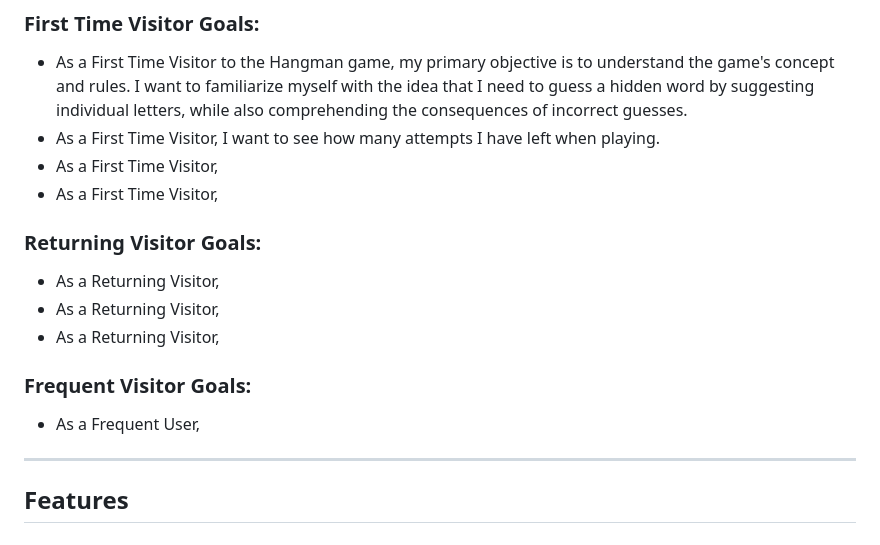
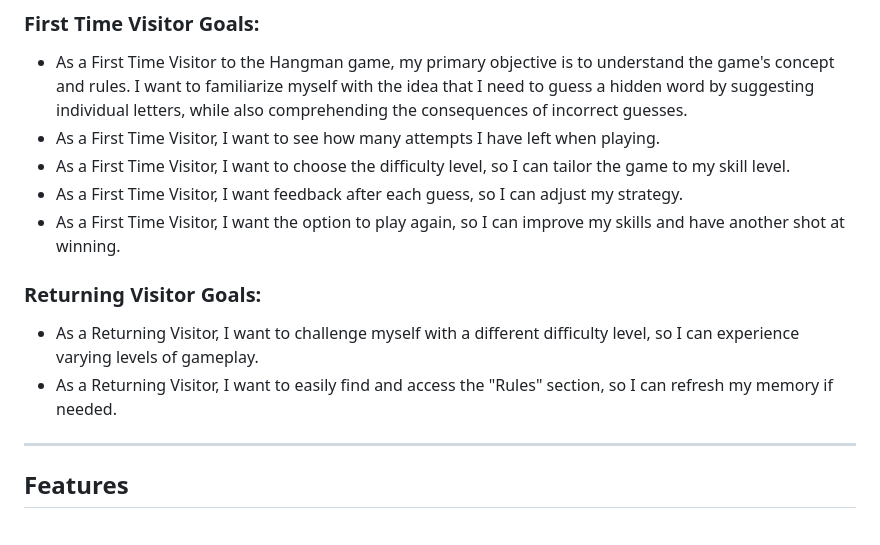
Before and after one commit to aleksandrasucho/hangman-game, a Markdown page: README.md, the part around the change. Drawn GitHub-style.

Commit message:
Add user stories to README file

```diff
--- a/README.md
+++ b/README.md
@@ -30,18 +30,14 @@ The site can be accessed by this [link](https://hang-man-game55-2e55bd9f26a2.her
 
 * As a First Time Visitor to the Hangman game, my primary objective is to understand the game's concept and rules. I want to familiarize myself with the idea that I need to guess a hidden word by suggesting individual letters, while also comprehending the consequences of incorrect guesses.
 * As a First Time Visitor, I want to see how many attempts I have left when playing.
-* As a First Time Visitor,
-* As a First Time Visitor,
+* As a First Time Visitor, I want to choose the difficulty level, so I can tailor the game to my skill level.
+* As a First Time Visitor, I want feedback after each guess, so I can adjust my strategy.
+* As a First Time Visitor, I want the option to play again, so I can improve my skills and have another shot at winning.
 
 ### Returning Visitor Goals:
 
-* As a Returning Visitor,
-* As a Returning Visitor,
-* As a Returning Visitor,
-
-### Frequent Visitor Goals:
-* As a Frequent User,
-
+* As a Returning Visitor, I want to challenge myself with a different difficulty level, so I can experience varying levels of gameplay.
+* As a Returning Visitor, I want to easily find and access the "Rules" section, so I can refresh my memory if needed.
 ---
 
 ## Features
```
